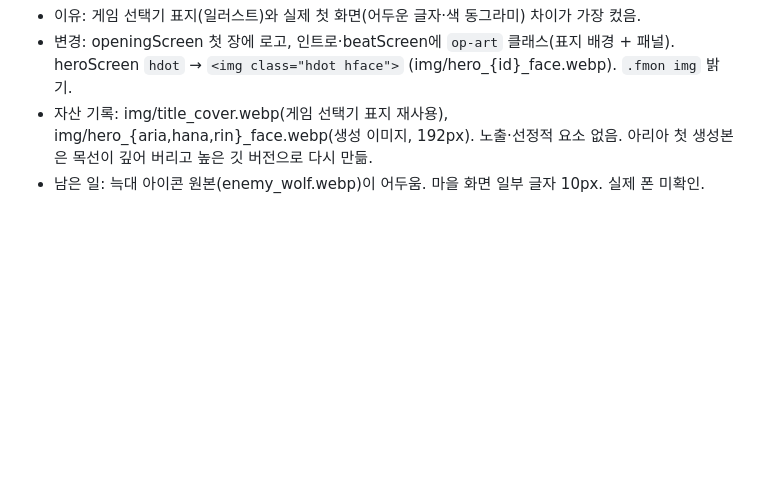
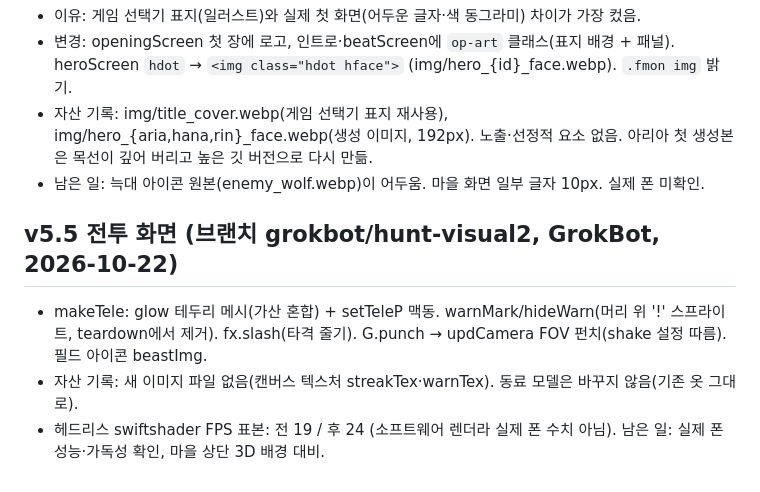
Before and after one commit to junsa80/hunt-now, a Markdown page: HANDOFF.md, the part around the change. Drawn GitHub-style; blank space fills up the shorter version.

```diff
--- a/HANDOFF.md
+++ b/HANDOFF.md
@@ -92,3 +92,8 @@
 - 변경: openingScreen 첫 장에 로고, 인트로·beatScreen에 `op-art` 클래스(표지 배경 + 패널). heroScreen `hdot` → `<img class="hdot hface">` (img/hero_{id}_face.webp). `.fmon img` 밝기.
 - 자산 기록: img/title_cover.webp(게임 선택기 표지 재사용), img/hero_{aria,hana,rin}_face.webp(생성 이미지, 192px). 노출·선정적 요소 없음. 아리아 첫 생성본은 목선이 깊어 버리고 높은 깃 버전으로 다시 만듦.
 - 남은 일: 늑대 아이콘 원본(enemy_wolf.webp)이 어두움. 마을 화면 일부 글자 10px. 실제 폰 미확인.
+
+## v5.5 전투 화면 (브랜치 grokbot/hunt-visual2, GrokBot, 2026-10-22)
+- makeTele: glow 테두리 메시(가산 혼합) + setTeleP 맥동. warnMark/hideWarn(머리 위 '!' 스프라이트, teardown에서 제거). fx.slash(타격 줄기). G.punch → updCamera FOV 펀치(shake 설정 따름). 필드 아이콘 beastImg.
+- 자산 기록: 새 이미지 파일 없음(캔버스 텍스처 streakTex·warnTex). 동료 모델은 바꾸지 않음(기존 옷 그대로).
+- 헤드리스 swiftshader FPS 표본: 전 19 / 후 24 (소프트웨어 렌더라 실제 폰 수치 아님). 남은 일: 실제 폰 성능·가독성 확인, 마을 상단 3D 배경 대비.
```
Also changed, not shown: README.md (+6 -0 lines).
